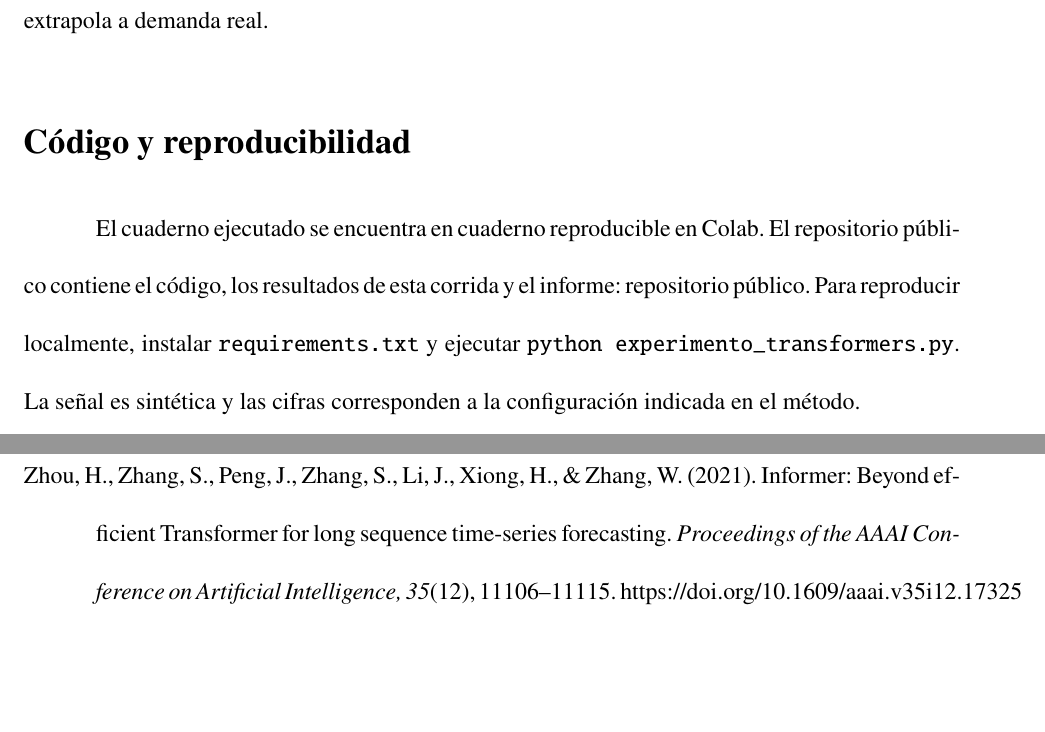
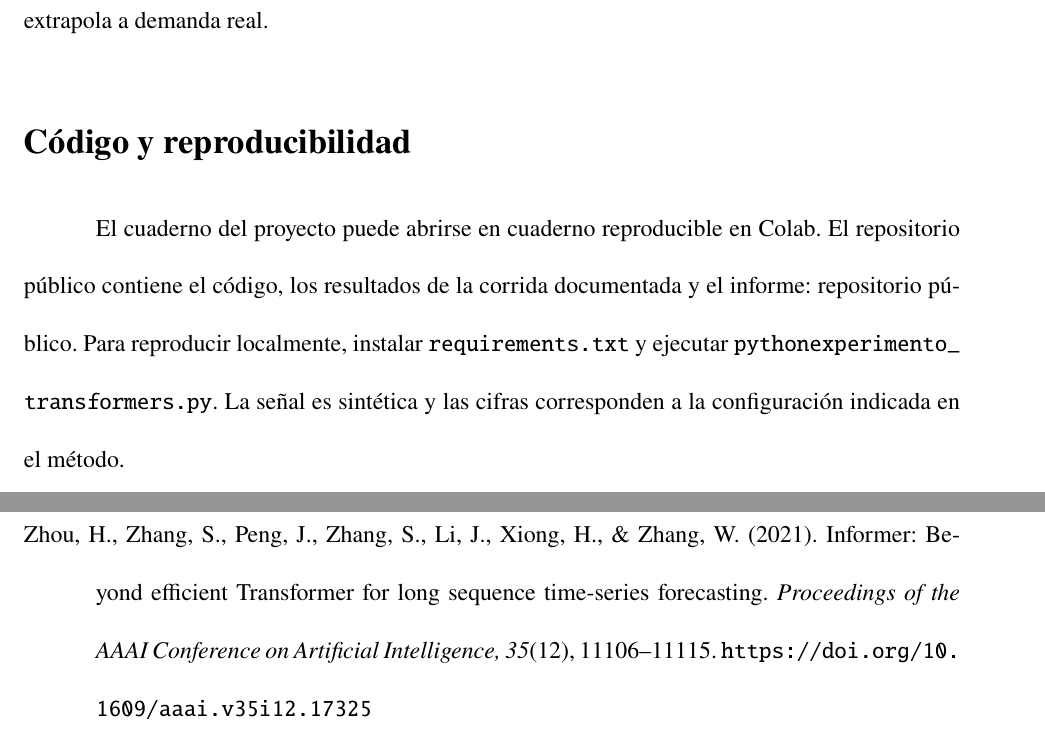
Before and after one commit to sofiadelcal/karen-transformers-pronostico-73178, a LaTeX document (main.tex): two parts of pages 8 and 9 of 9, joined at a grey line, cut so that both start at the same text, the shorter picture padded with empty space. Compiled offline with pdfLaTeX.

Commit message:
Refine reproducibility links and compiled report

```diff
--- a/main.tex
+++ b/main.tex
@@ -129,7 +129,7 @@ La principal limitación es que la señal no procede de consumo eléctrico medid
 La práctica permitió implementar atención aditiva y autoatención causal y compararlas en una predicción multi-horizonte con separación cronológica. En esta ejecución, la referencia estacional superó a las dos arquitecturas aprendidas; el Transformer mejoró ligeramente el RMSE de persistencia, mientras que la atención aditiva no superó ninguna de las dos referencias. La conclusión se limita a la señal sintética, un horizonte, una partición y tres inicializaciones; no se extrapola a demanda real.
 
 \section*{Código y reproducibilidad}
-El cuaderno ejecutado se encuentra en \colab. El repositorio público contiene el código, los resultados de esta corrida y el informe: \repo. Para reproducir localmente, instalar \texttt{requirements.txt} y ejecutar \texttt{python experimento\_transformers.py}. La señal es sintética y las cifras corresponden a la configuración indicada en el método.
+El cuaderno del proyecto puede abrirse en \colab. El repositorio público contiene el código, los resultados de la corrida documentada y el informe: \repo. Para reproducir localmente, instalar \path{requirements.txt} y ejecutar \path{python experimento_transformers.py}. La señal es sintética y las cifras corresponden a la configuración indicada en el método.
 
 \section*{Referencias}
 \begin{hangparas}{0.5in}{1}
@@ -139,4 +139,4 @@ Vaswani, A., Shazeer, N., Parmar, N., Uszkoreit, J., Jones, L., Gomez, A. N., Ka
 
-Zhou, H., Zhang, S., Peng, J., Zhang, S., Li, J., Xiong, H., \& Zhang, W. (2021). Informer: Beyond efficient Transformer for long sequence time-series forecasting. \textit{Proceedings of the AAAI Conference on Artificial Intelligence, 35}(12), 11106--11115. https://doi.org/10.1609/aaai.v35i12.17325
+Zhou, H., Zhang, S., Peng, J., Zhang, S., Li, J., Xiong, H., \& Zhang, W. (2021). Informer: Beyond efficient Transformer for long sequence time-series forecasting. \textit{Proceedings of the AAAI Conference on Artificial Intelligence, 35}(12), 11106--11115. \url{https://doi.org/10.1609/aaai.v35i12.17325}
 \end{hangparas}
 \end{document}
```
Also changed, not shown: Karen_Informe_Transformers_APA.pdf, main.tex (4 more changed lines).
